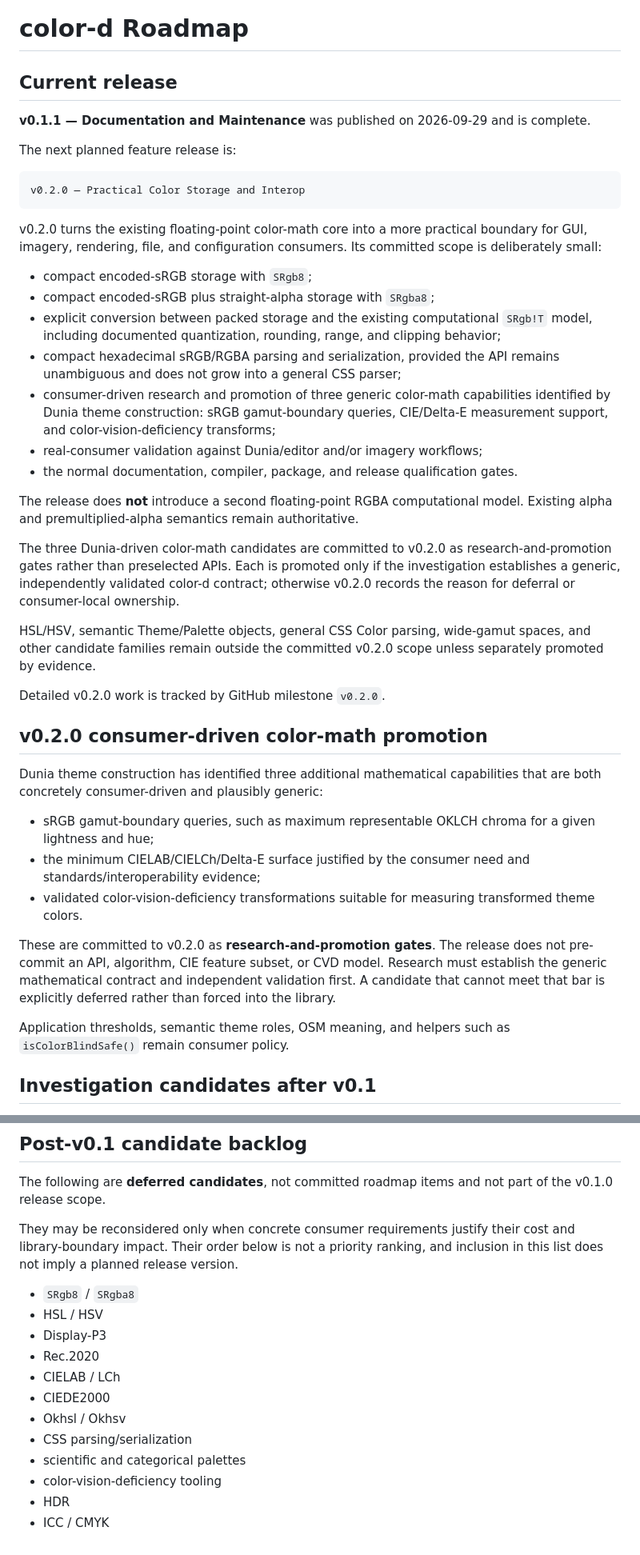
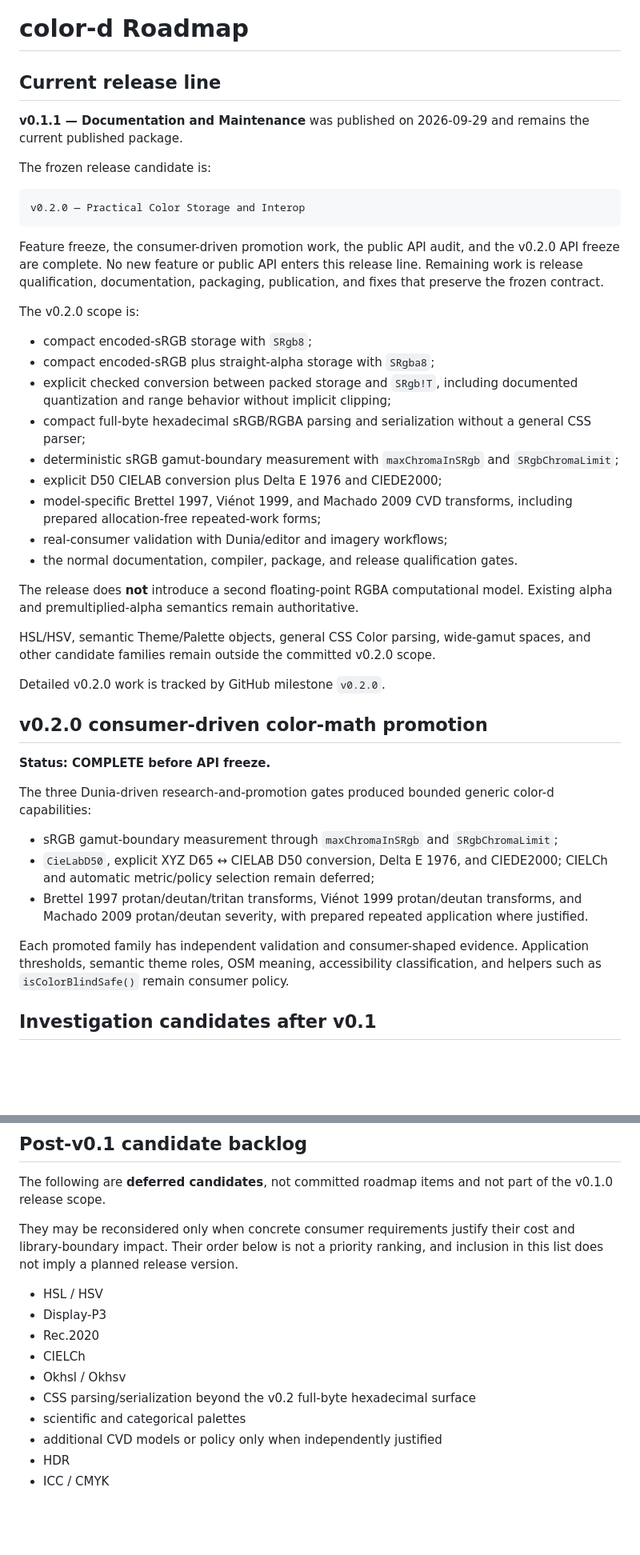
Before and after one commit to alex-1974/color-d, a Markdown page: ROADMAP.md, 2 parts joined by grey strips. Shown at 80% size. Rendered like a GitHub page; blank space fills up the shorter version.

Commit message:
docs: reconcile v0.2 roadmap state

````diff
--- a/ROADMAP.md
+++ b/ROADMAP.md
@@ -1,67 +1,64 @@
 # color-d Roadmap
 
-## Current release
+## Current release line
 
-**v0.1.1 — Documentation and Maintenance** was published on 2026-09-29 and is complete.
+**v0.1.1 — Documentation and Maintenance** was published on 2026-09-29 and
+remains the current published package.
 
-The next planned feature release is:
+The frozen release candidate is:
 
 ```text
 v0.2.0 — Practical Color Storage and Interop
 ```
 
-v0.2.0 turns the existing floating-point color-math core into a more practical
-boundary for GUI, imagery, rendering, file, and configuration consumers. Its
-committed scope is deliberately small:
+Feature freeze, the consumer-driven promotion work, the public API audit, and
+the v0.2.0 API freeze are complete. No new feature or public API enters this
+release line. Remaining work is release qualification, documentation,
+packaging, publication, and fixes that preserve the frozen contract.
+
+The v0.2.0 scope is:
 
 - compact encoded-sRGB storage with `SRgb8`;
 - compact encoded-sRGB plus straight-alpha storage with `SRgba8`;
-- explicit conversion between packed storage and the existing computational
-  `SRgb!T` model, including documented quantization, rounding, range, and
-  clipping behavior;
-- compact hexadecimal sRGB/RGBA parsing and serialization, provided the API
-  remains unambiguous and does not grow into a general CSS parser;
-- consumer-driven research and promotion of three generic color-math capabilities
-  identified by Dunia theme construction: sRGB gamut-boundary queries,
-  CIE/Delta-E measurement support, and color-vision-deficiency transforms;
-- real-consumer validation against Dunia/editor and/or imagery workflows;
+- explicit checked conversion between packed storage and `SRgb!T`, including
+  documented quantization and range behavior without implicit clipping;
+- compact full-byte hexadecimal sRGB/RGBA parsing and serialization without a
+  general CSS parser;
+- deterministic sRGB gamut-boundary measurement with `maxChromaInSRgb` and
+  `SRgbChromaLimit`;
+- explicit D50 CIELAB conversion plus Delta E 1976 and CIEDE2000;
+- model-specific Brettel 1997, Viénot 1999, and Machado 2009 CVD transforms,
+  including prepared allocation-free repeated-work forms;
+- real-consumer validation with Dunia/editor and imagery workflows;
 - the normal documentation, compiler, package, and release qualification gates.
 
 The release does **not** introduce a second floating-point RGBA computational
 model. Existing alpha and premultiplied-alpha semantics remain authoritative.
 
-The three Dunia-driven color-math candidates are committed to v0.2.0 as
-research-and-promotion gates rather than preselected APIs. Each is promoted only
-if the investigation establishes a generic, independently validated color-d
-contract; otherwise v0.2.0 records the reason for deferral or consumer-local
-ownership.
-
 HSL/HSV, semantic Theme/Palette objects, general CSS Color parsing, wide-gamut
-spaces, and other candidate families remain outside the committed v0.2.0 scope
-unless separately promoted by evidence.
+spaces, and other candidate families remain outside the committed v0.2.0 scope.
 
 Detailed v0.2.0 work is tracked by GitHub milestone `v0.2.0`.
 
 ## v0.2.0 consumer-driven color-math promotion
 
-Dunia theme construction has identified three additional mathematical
-capabilities that are both concretely consumer-driven and plausibly generic:
+**Status: COMPLETE before API freeze.**
 
-- sRGB gamut-boundary queries, such as maximum representable OKLCH chroma for
-  a given lightness and hue;
-- the minimum CIELAB/CIELCh/Delta-E surface justified by the consumer need and
-  standards/interoperability evidence;
-- validated color-vision-deficiency transformations suitable for measuring
-  transformed theme colors.
+The three Dunia-driven research-and-promotion gates produced bounded generic
+color-d capabilities:
 
-These are committed to v0.2.0 as **research-and-promotion gates**. The release
-does not pre-commit an API, algorithm, CIE feature subset, or CVD model.
-Research must establish the generic mathematical contract and independent
-validation first. A candidate that cannot meet that bar is explicitly deferred
-rather than forced into the library.
+- sRGB gamut-boundary measurement through `maxChromaInSRgb` and
+  `SRgbChromaLimit`;
+- `CieLabD50`, explicit XYZ D65 ↔ CIELAB D50 conversion, Delta E 1976, and
+  CIEDE2000; CIELCh and automatic metric/policy selection remain deferred;
+- Brettel 1997 protan/deutan/tritan transforms, Viénot 1999 protan/deutan
+  transforms, and Machado 2009 protan/deutan severity, with prepared repeated
+  application where justified.
 
-Application thresholds, semantic theme roles, OSM meaning, and helpers such as
-`isColorBlindSafe()` remain consumer policy.
+Each promoted family has independent validation and consumer-shaped evidence.
+Application thresholds, semantic theme roles, OSM meaning, accessibility
+classification, and helpers such as `isColorBlindSafe()` remain consumer
+policy.
 
 ## Investigation candidates after v0.1
 
@@ -422,15 +419,13 @@ They may be reconsidered only when concrete consumer requirements justify
 their cost and library-boundary impact. Their order below is not a priority
 ranking, and inclusion in this list does not imply a planned release version.
 
-- `SRgb8` / `SRgba8`
 - HSL / HSV
 - Display-P3
 - Rec.2020
-- CIELAB / LCh
-- CIEDE2000
+- CIELCh
 - Okhsl / Okhsv
-- CSS parsing/serialization
+- CSS parsing/serialization beyond the v0.2 full-byte hexadecimal surface
 - scientific and categorical palettes
-- color-vision-deficiency tooling
+- additional CVD models or policy only when independently justified
 - HDR
 - ICC / CMYK
````
Also changed, not shown: other parts of ROADMAP.md (+3 -3 lines).
